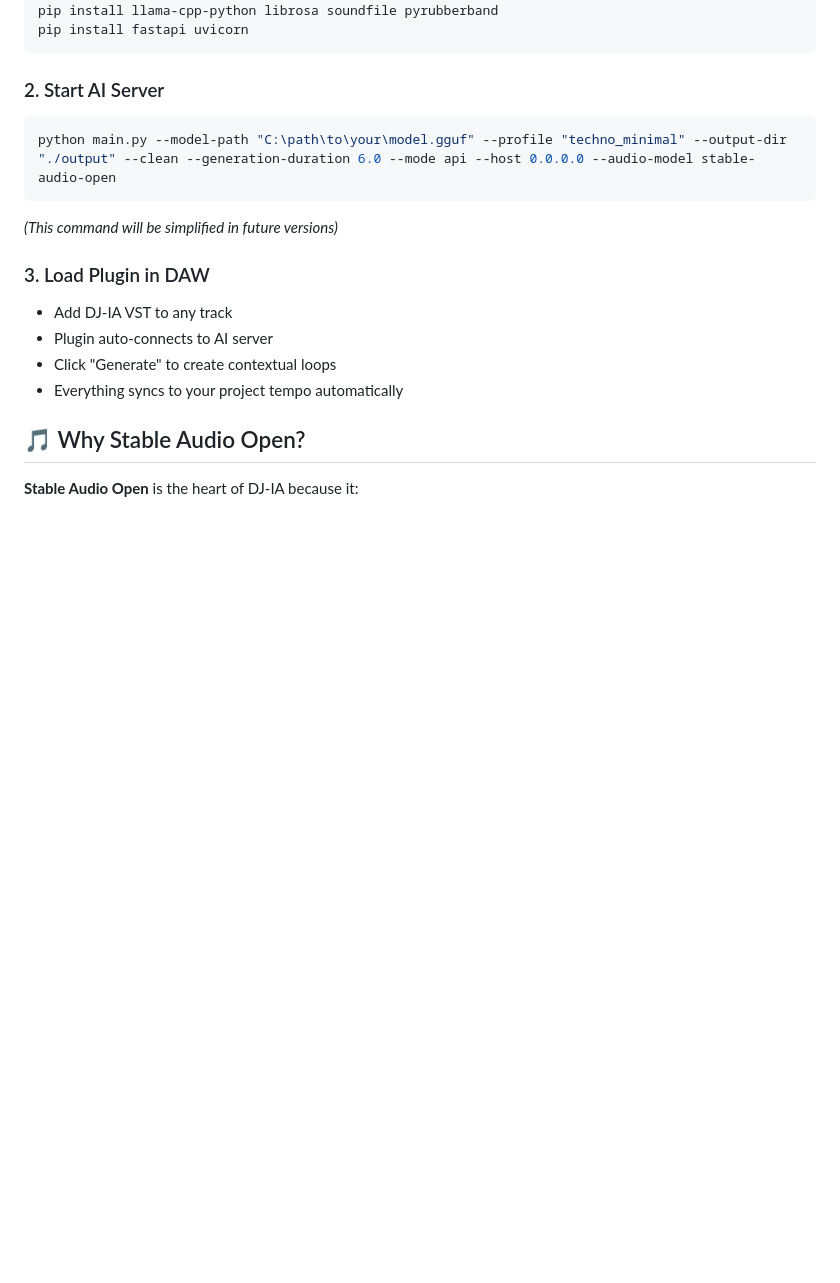
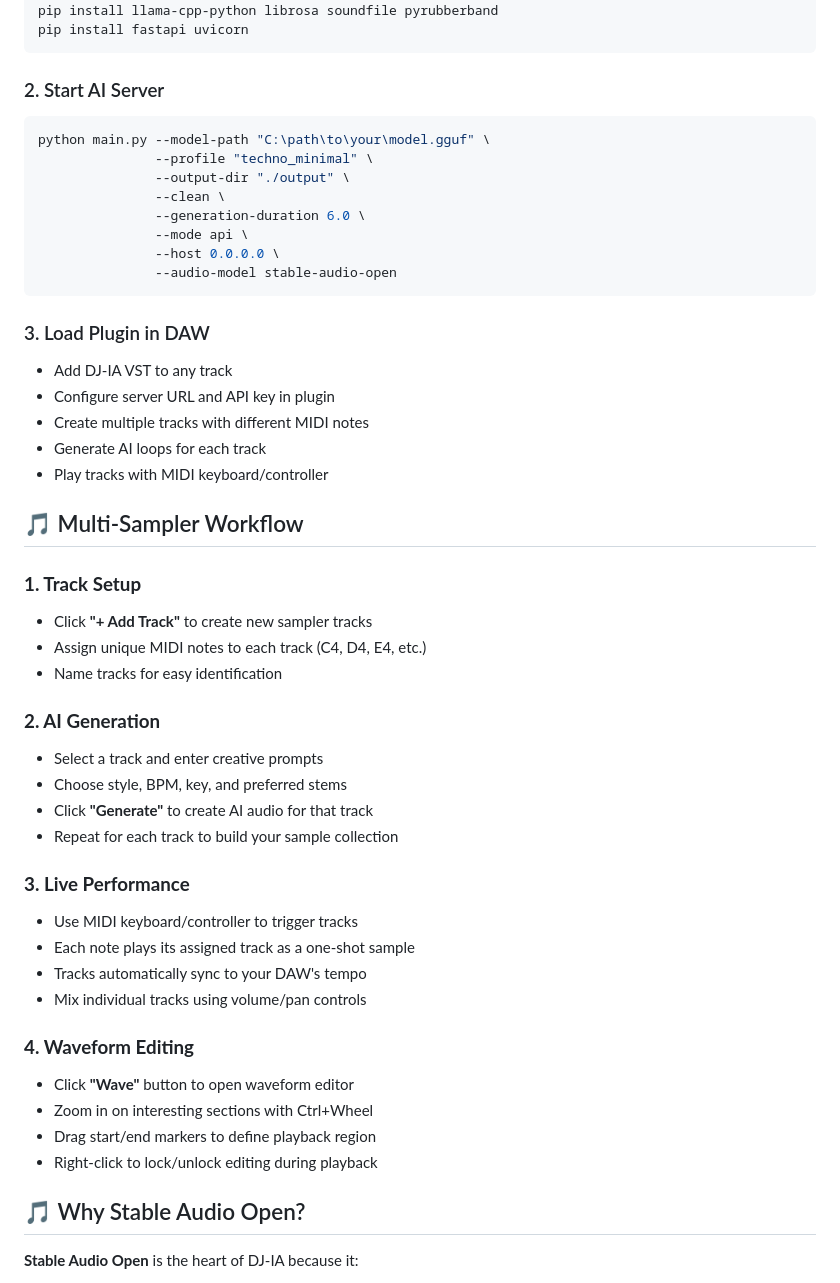
Before and after one commit to sp80808/ai-dj, a Markdown page: README.md, the part around one of its changes. Drawn GitHub-style; blank space fills up the shorter version.

Commit message:
added multisample vst

````diff
--- a/README.md
+++ b/README.md
@@ -53,17 +85,52 @@ pip install fastapi uvicorn
 ### 2. Start AI Server
 
 ```bash
-python main.py --model-path "C:\path\to\your\model.gguf" --profile "techno_minimal" --output-dir "./output" --clean --generation-duration 6.0 --mode api --host 0.0.0.0 --audio-model stable-audio-open
+python main.py --model-path "C:\path\to\your\model.gguf" \
+               --profile "techno_minimal" \
+               --output-dir "./output" \
+               --clean \
+               --generation-duration 6.0 \
+               --mode api \
+               --host 0.0.0.0 \
+               --audio-model stable-audio-open
 ```
-
-_(This command will be simplified in future versions)_
 
 ### 3. Load Plugin in DAW
 
 - Add DJ-IA VST to any track
-- Plugin auto-connects to AI server
-- Click "Generate" to create contextual loops
-- Everything syncs to your project tempo automatically
+- Configure server URL and API key in plugin
+- Create multiple tracks with different MIDI notes
+- Generate AI loops for each track
+- Play tracks with MIDI keyboard/controller
+
+## 🎵 Multi-Sampler Workflow
+
+### **1. Track Setup**
+
+- Click **"+ Add Track"** to create new sampler tracks
+- Assign unique MIDI notes to each track (C4, D4, E4, etc.)
+- Name tracks for easy identification
+
+### **2. AI Generation**
+
+- Select a track and enter creative prompts
+- Choose style, BPM, key, and preferred stems
+- Click **"Generate"** to create AI audio for that track
+- Repeat for each track to build your sample collection
+
+### **3. Live Performance**
+
+- Use MIDI keyboard/controller to trigger tracks
+- Each note plays its assigned track as a one-shot sample
+- Tracks automatically sync to your DAW's tempo
+- Mix individual tracks using volume/pan controls
+
+### **4. Waveform Editing**
+
+- Click **"Wave"** button to open waveform editor
+- Zoom in on interesting sections with Ctrl+Wheel
+- Drag start/end markers to define playback region
+- Right-click to lock/unlock editing during playback
 
 ## 🎵 Why Stable Audio Open?
 
````
Also changed, not shown: other parts of README.md (+61 -4 lines), vst/assets/logo.png (added), 17 other files.
